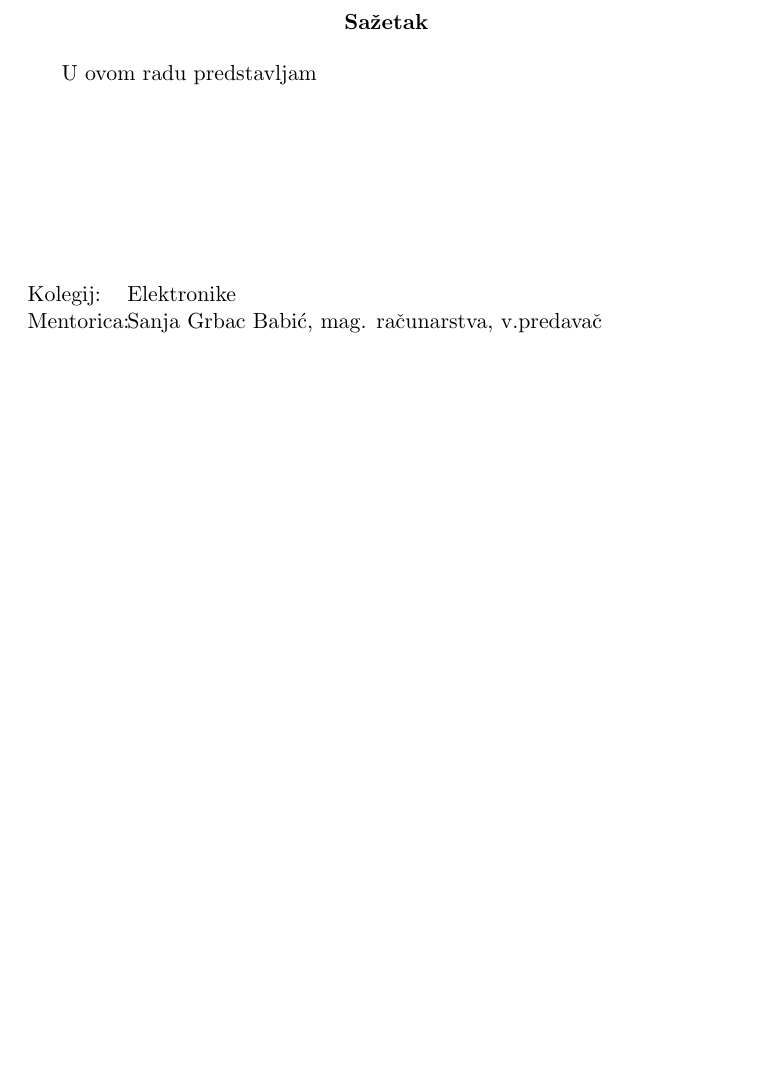
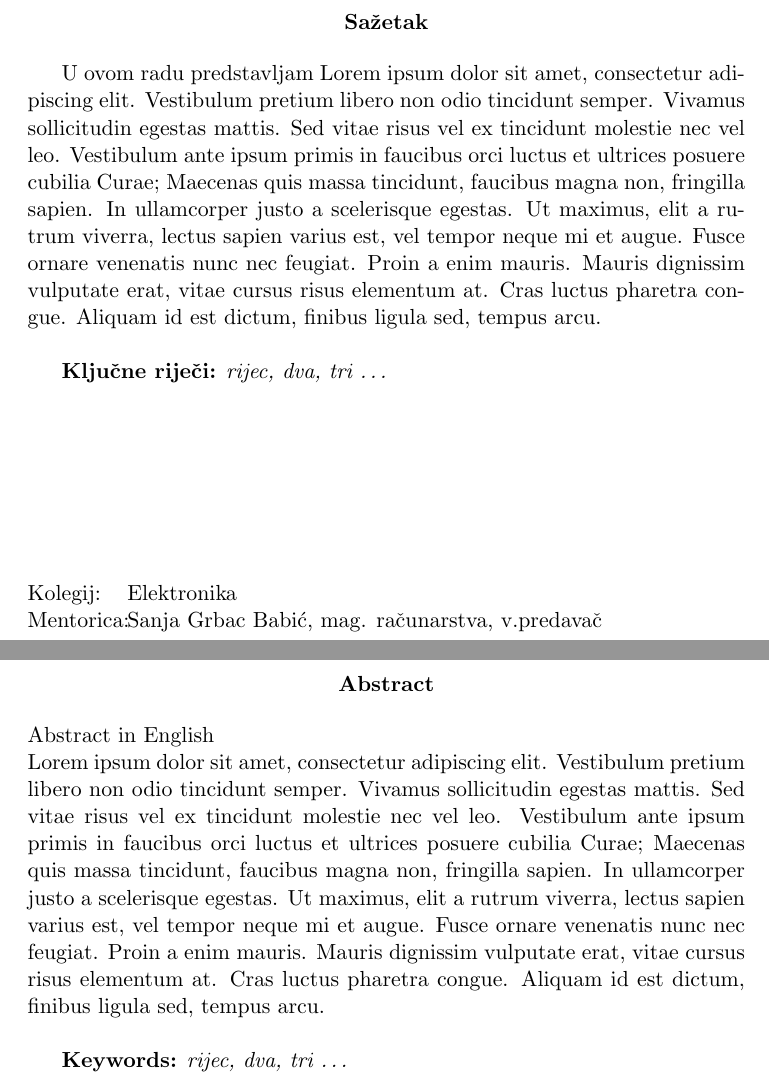
Before and after one commit to KristijanCetina/BachelorThesis, a LaTeX thesis (ZavršniRad-KristijanCetina.tex): part of page 5 of 8 before the commit and two parts of pages 2 and 3 of 9 after it, the two joined at a grey line, cut so that both start at the same text, the shorter picture padded with empty space. Compiled offline with pdfLaTeX.

Commit message:
template

```diff
--- a/ZavršniRad-KristijanCetina.tex
+++ b/ZavršniRad-KristijanCetina.tex
@@ -1,6 +1,6 @@
-\documentclass[11pt,a4paper]{report}
+\documentclass[11pt,a4paper,openright]{report}
 \usepackage[utf8]{inputenc}
-\usepackage[croatian]{babel}
+\usepackage[english, croatian]{babel}
 \usepackage{amsmath, amsfonts, amssymb}
 \usepackage{graphicx}
 \usepackage{fancyhdr}
@@ -15,11 +15,14 @@
 \bibliographystyle{abbrv}%ieeetr, abbrv
 \renewcommand{\cftsecleader}{\cftdotfill{\cftdotsep}}
 \addto{\captionscroatian}{\renewcommand{\bibname}{Literatura}}
+\setcounter{chapter}{-1}
 
-\usepackage[blocks]{authblk}% The option is for block layout
+\pagenumbering{Roman}
 
-\newcommand{\kolegij}{}
-\newcommand{\naslovRada}{Arduino datalogger \\ {\large Završni rad}}
+%\usepackage[blocks]{authblk}% The option is for block layout
+
+\newcommand{\kolegij}{Završni rad}
+\newcommand{\naslovRada}{GPS datalogger \\ {\large Završni rad}}
 \newcommand{\mailFriendlynaslovRada}{BachelorThesis}
 
 \author{
@@ -49,4 +52,26 @@ Stručni studij politehnike\\
 \vspace{3cm}
 {\let\newpage\relax\maketitle}
 \thispagestyle{empty}
-\vfill
+%\vfill
+\begin{abstract}
+
+U ovom radu predstavljam
+Lorem ipsum dolor sit amet, consectetur adipiscing elit. Vestibulum pretium libero non odio tincidunt semper. Vivamus sollicitudin egestas mattis. Sed vitae risus vel ex tincidunt molestie nec vel leo. Vestibulum ante ipsum primis in faucibus orci luctus et ultrices posuere cubilia Curae; Maecenas quis massa tincidunt, faucibus magna non, fringilla sapien. In ullamcorper justo a scelerisque egestas. Ut maximus, elit a rutrum viverra, lectus sapien varius est, vel tempor neque mi et augue. Fusce ornare venenatis nunc nec feugiat. Proin a enim mauris. Mauris dignissim vulputate erat, vitae cursus risus elementum at. Cras luctus pharetra congue. Aliquam id est dictum, finibus ligula sed, tempus arcu. \\
+
+\textbf{Ključne riječi:} \textit{rijec, dva, tri \ldots}
+
+\vspace{3cm}
+
+\begin{tabbing}
+\hspace{50pt}\=\kill
+ Kolegij: \> Elektronika\\
+ Mentorica: \> Sanja Grbac Babić, mag. računarstva, v.predavač
+\end{tabbing}
+\end{abstract}
+
+\begin{otherlanguage}{english}
+\begin{abstract}
+Abstract in English\\
+Lorem ipsum dolor sit amet, consectetur adipiscing elit. Vestibulum pretium libero non odio tincidunt semper. Vivamus sollicitudin egestas mattis. Sed vitae risus vel ex tincidunt molestie nec vel leo. Vestibulum ante ipsum primis in faucibus orci luctus et ultrices posuere cubilia Curae; Maecenas quis massa tincidunt, faucibus magna non, fringilla sapien. In ullamcorper justo a scelerisque egestas. Ut maximus, elit a rutrum viverra, lectus sapien varius est, vel tempor neque mi et augue. Fusce ornare venenatis nunc nec feugiat. Proin a enim mauris. Mauris dignissim vulputate erat, vitae cursus risus elementum at. Cras luctus pharetra congue. Aliquam id est dictum, finibus ligula sed, tempus arcu. \\
+
+\textbf{Keywords:} \textit{rijec, dva, tri \ldots}
@@ -71,16 +102,4 @@ Student: Kristijan Cetina\\
 --------------------------------------------------------------
 \end{flushright}
 \newpage
-\begin{abstract}
 
-U ovom radu predstavljam
-
-\vspace{3cm}
-
-\begin{tabbing}
-\hspace{50pt}\=\kill
- Kolegij: \> Elektronike\\
- Mentorica: \> Sanja Grbac Babić, mag. računarstva, v.predavač
-\end{tabbing}
-
-\end{abstract}
```
Also changed, not shown: ZavršniRad-KristijanCetina.pdf, ZavršniRad-KristijanCetina.tex (14 more changed lines).
